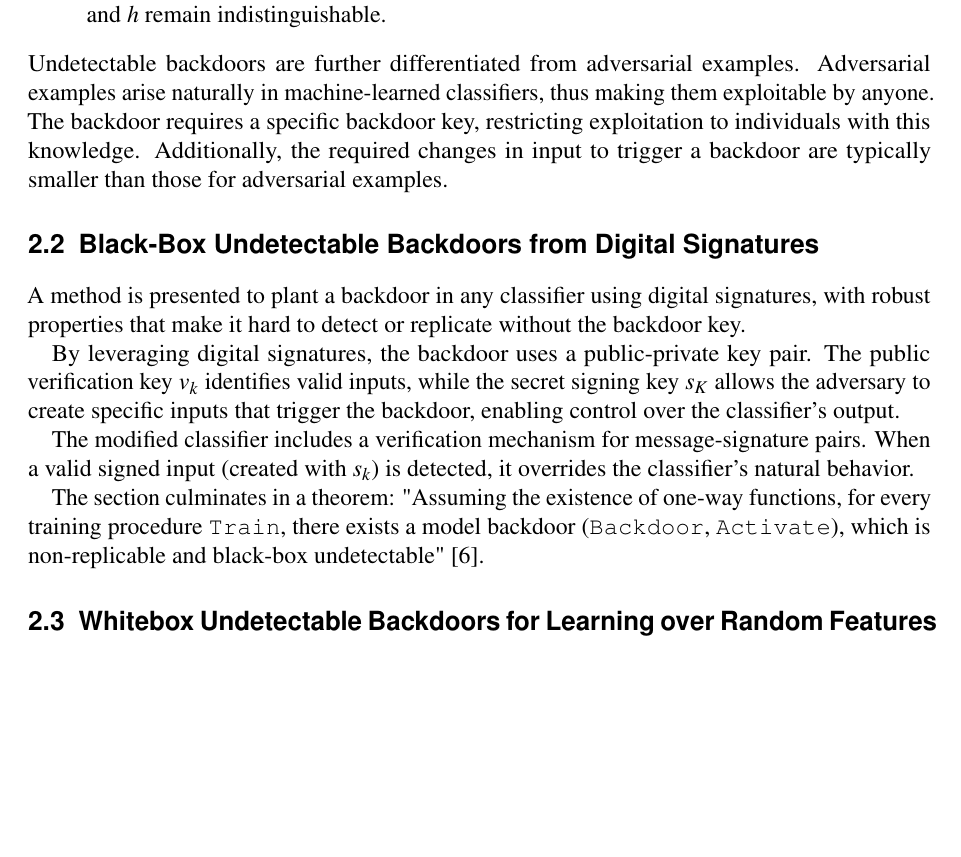
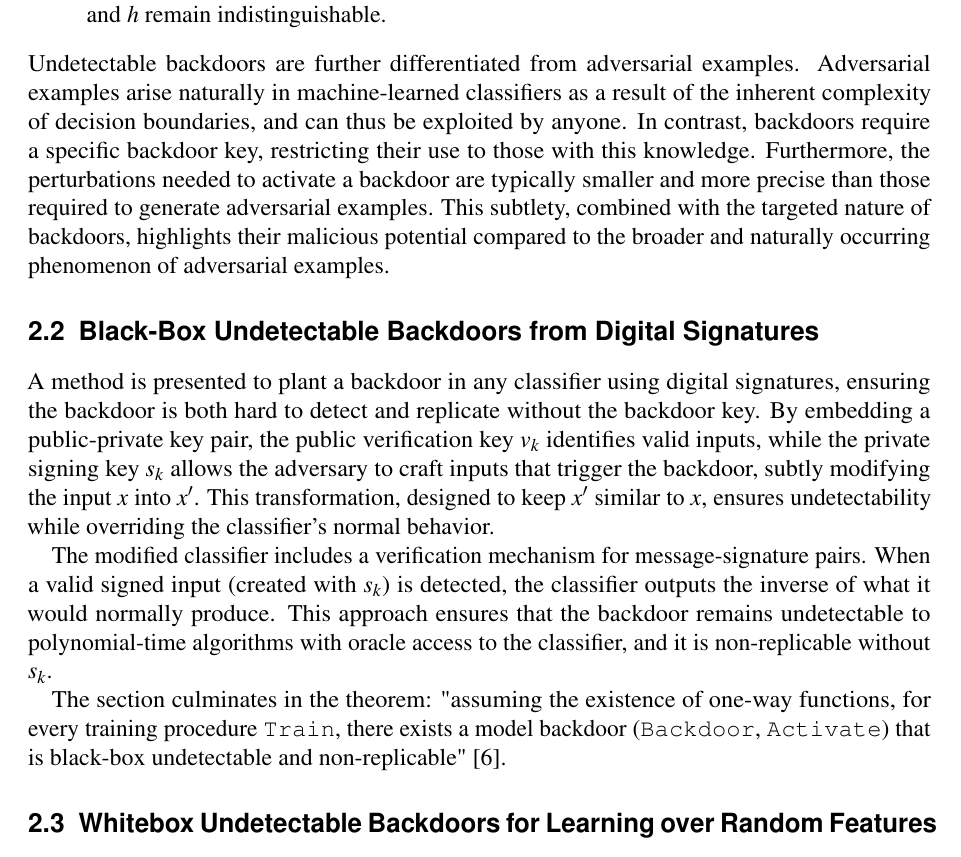
Before and after one commit to Leo-Lem/winter24, a LaTeX thesis (PbD/paper/summary.tex): part of page 4 of 7, cut so that both start at the same text, the shorter picture padded with empty space. Compiled offline with pdfLaTeX.

Commit message:
More feedback implemented.

```diff
--- a/PbD/paper/summary.tex
+++ b/PbD/paper/summary.tex
@@ -67,18 +66,14 @@ This section formally defines 'Undetectable Backdoors' and relevant components.
     \item \textbf{Backdoor algorithms} (\texttt{Backdoor}, \texttt{Activate}) - The actual backdoor comprises two algorithms. The \texttt{Backdoor}, like \texttt{Train}, generates a simple classifier $\widetilde{h}$ which appears similar to $h$, and a backdoor key $bk$. This key $bk$ is then used to in the \texttt{Activate} function to modify an input $x$ into a nearly similar $x'$, for which $\widetilde{h}(x')=-\widetilde{h}(x)$. This results in a backdoor input $x'$ that triggers the backdoor.
     \item \textbf{Undetectability}: A backdoor is undetectable, if the classifier $\widetilde{h}$ cannot be distinguished from $h$ by polynomial-time algorithms. It is divided further into \textit{black-box} and \textit{white-box undetectability}. \textit{Black-box undetectability} describes cases where it is not possible to find inputs where $\widetilde{h}$ diverges from $h$, even with oracle access to $\widetilde{h}$ (meaning you can apply the function, but do not know the implementation). \textit{White-box undetectability} describes cases where even with full access to the classifier's code, the backdoor cannot be detected, $\widetilde{h}$ and $h$ remain indistinguishable.
 \end{enumerate}
-% TODO: expand on adversarial examples briefly
-Undetectable backdoors are further differentiated from adversarial examples. Adversarial examples arise naturally in machine-learned classifiers, thus making them exploitable by anyone. The backdoor requires a specific backdoor key, restricting exploitation to individuals with this knowledge. Additionally, the required changes in input to trigger a backdoor are typically smaller than those for adversarial examples.
-
+Undetectable backdoors are further differentiated from adversarial examples. Adversarial examples arise naturally in machine-learned classifiers as a result of the inherent complexity of decision boundaries, and can thus be exploited by anyone. In contrast, backdoors require a specific backdoor key, restricting their use to those with this knowledge. Furthermore, the perturbations needed to activate a backdoor are typically smaller and more precise than those required to generate adversarial examples. This subtlety, combined with the targeted nature of backdoors, highlights their malicious potential compared to the broader and naturally occurring phenomenon of adversarial examples.
 
 
 \section{Black-Box Undetectable Backdoors from Digital Signatures}
-% TODO: a little more detail
-A method is presented to plant a backdoor in any classifier using digital signatures, with robust properties that make it hard to detect or replicate without the backdoor key.
-\par By leveraging digital signatures, the backdoor uses a public-private key pair. The public verification key $v_k$ identifies valid inputs, while the secret signing key $s_K$ allows the adversary to create specific inputs that trigger the backdoor, enabling control over the classifier’s output.
-\par The modified classifier includes a verification mechanism for message-signature pairs. When a valid signed input (created with $s_k$) is detected, it overrides the classifier’s natural behavior.
-\par The section culminates in a theorem: "Assuming the existence of one-way functions, for every training procedure \texttt{Train}, there exists a model backdoor (\texttt{Backdoor}, \texttt{Activate}), which is non-replicable and black-box undetectable" \cite{goldwasser2022backdoors}.
 
+A method is presented to plant a backdoor in any classifier using digital signatures, ensuring the backdoor is both hard to detect and replicate without the backdoor key. By embedding a public-private key pair, the public verification key $v_k$ identifies valid inputs, while the private signing key $s_k$ allows the adversary to craft inputs that trigger the backdoor, subtly modifying the input $x$ into $x'$. This transformation, designed to keep $x'$ similar to $x$, ensures undetectability while overriding the classifier’s normal behavior.
+\par The modified classifier includes a verification mechanism for message-signature pairs. When a valid signed input (created with $s_k$) is detected, the classifier outputs the inverse of what it would normally produce. This approach ensures that the backdoor remains undetectable to polynomial-time algorithms with oracle access to the classifier, and it is non-replicable without $s_k$.
+\par The section culminates in the theorem: "assuming the existence of one-way functions, for every training procedure \texttt{Train}, there exists a model backdoor (\texttt{Backdoor}, \texttt{Activate}) that is black-box undetectable and non-replicable" \cite{goldwasser2022backdoors}.
 
 
 \section{Whitebox Undetectable Backdoors for Learning over Random Features}
```
Also changed, not shown: PbD/paper/summary.tex (1 more changed lines).
